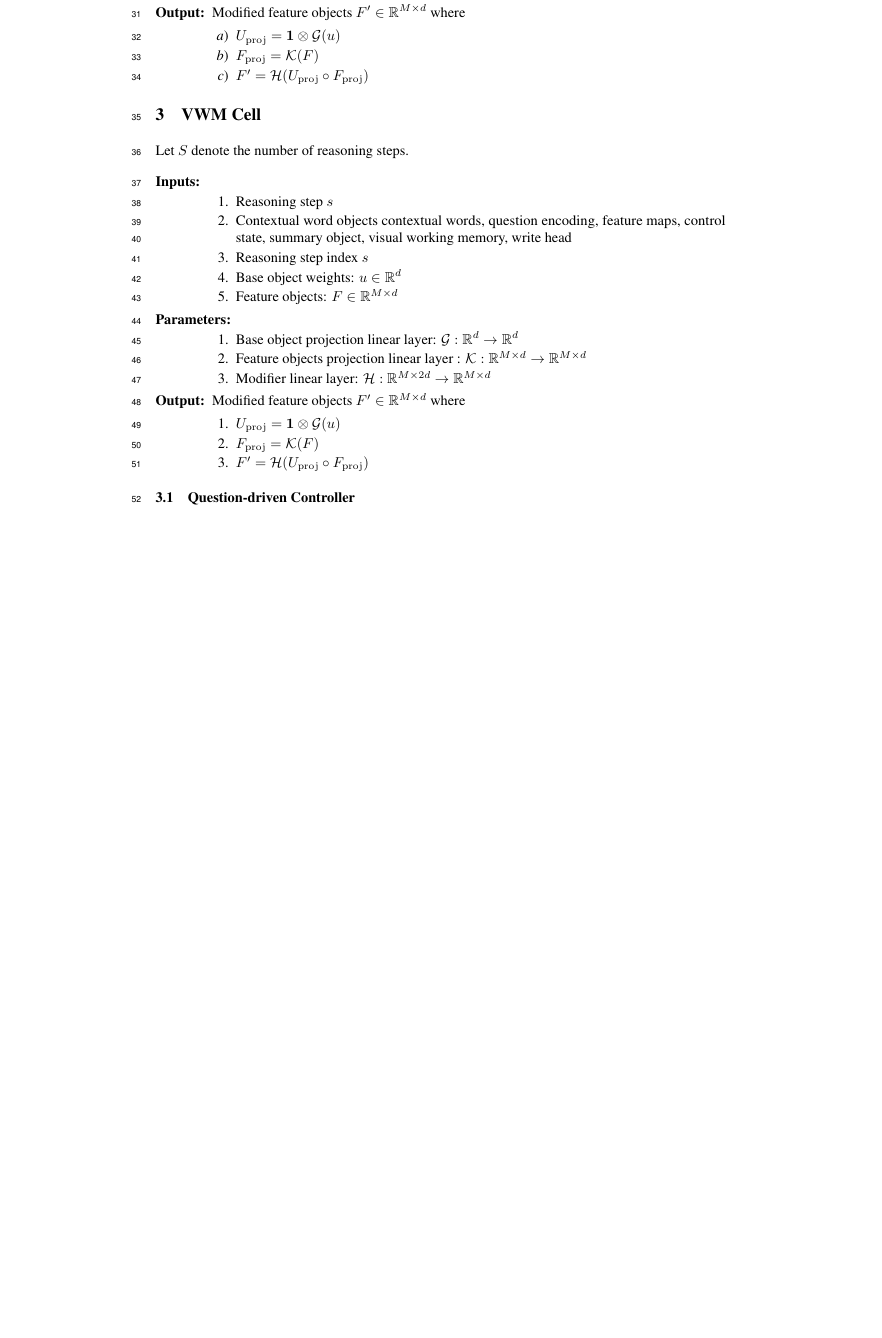
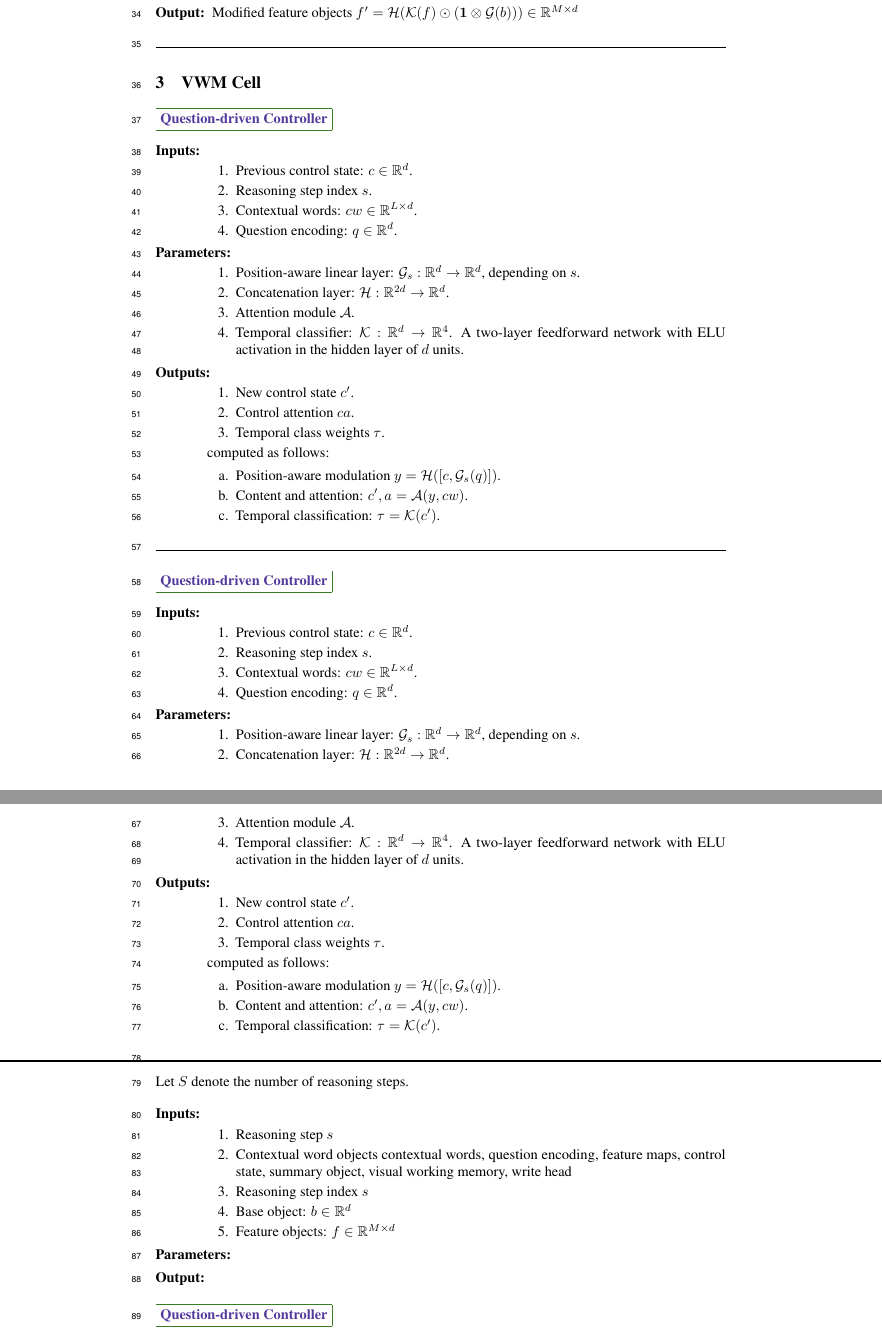
Before and after one commit to IBM/mi-visual-reasoning-pubs, a LaTeX document (2019_neurips_vigil/vigil_paper_main.tex): part of page 2 of 3 before the commit and two parts of pages 2 and 3 of 4 after it, the two joined at a grey line, cut so that both start at the same text, the shorter picture padded with empty space. Compiled offline with pdfLaTeX.

Commit message:
Formatting

```diff
--- a/2019_neurips_vigil/vigil_paper_main.tex
+++ b/2019_neurips_vigil/vigil_paper_main.tex
@@ -46,6 +46,8 @@
 \newtheorem*{question}{Question}
 
 
+\newcommand{\mypara}[1]{\paragraph{\fcolorbox{OliveGreen}{white}{\color{Violet}{#1}}}}
+
 \newcommand{\tk}[1]{\textcolor{red}{TK: #1}}
 \newcommand{\ao}[1]{\textcolor{green}{AO: #1}}
 \newcommand{\tsj}[1]{\textcolor{magenta}{TSJ: #1}}
@@ -143,16 +155,95 @@ Treat 1D tensors as column vectors and 2D tensors as matrices, where appropriate
 	\item Modifier linear layer:  $\cH: \Reals^{M \times 2d} \to \Reals^{M \times d}$
 \end{enumerate}
 
-	\item[Output:] Modified feature objects $F' \in  \Reals^{M \times d}$ where
+	\item[Output:] Modified feature objects
+	$f' =  \cH( \cK(f) \odot ( \vone \otimes \cG(b))) \in  \Reals^{M \times d}$
+\end{description}
 
-	\begin{enumerate}[label=\emph{\alph*})]
-		\item $U_{\proj} = \vone \otimes \cG(u)$
-		\item $F_{\proj} = \cK(F)$
-		\item $F' = \cH(U_{\proj}  \circ F_{\proj})$
+\hrulefill
+
+\section{VWM Cell}
+
+\mypara{Question-driven Controller}
+
+\begin{description}
+	\item[Inputs:]
+	\begin{enumerate}
+		\item[]
+		\item Previous control state: $c \in \Reals^d$.
+		\item Reasoning step index $s$.
+		\item Contextual words: $cw \in \Reals^{L \times d}$.
+		\item Question encoding: $q \in \Reals^d$.
+	\end{enumerate}
+
+	\item[Parameters:]
+	\begin{enumerate}
+		\item[]
+		\item Position-aware linear layer: $\cG_s: \Reals^d \to \Reals^d$, depending on $s$.
+		\item Concatenation layer: $\cH: \Reals^{2d} \to \Reals^d$.
+		\item Attention module $\cA$.
+		\item Temporal classifier:  $\cK: \Reals^d \to \Reals^4$. A two-layer feedforward
+		network with ELU activation in the hidden layer of $d$ units.
+	\end{enumerate}
+
+	\item[Outputs:]
+	\begin{enumerate}
+		\item[]
+		\item New control state $c'$.
+		\item Control attention $ca$.
+		\item Temporal class weights $\tau$.
+    \end{enumerate}
+	computed as follows:
+\begin{enumerate}[label=\alph*.]
+	\item Position-aware modulation $y = \cH([c, \cG_s(q)])$.
+	\item Content and attention: $c', a = \cA(y, cw)$.
+	\item Temporal classification: $\tau = \cK(c')$.
+\end{enumerate}
+\end{description}
+
+\hrulefill
+
+\mypara{Question-driven Controller}
+
+\begin{description}
+	\item[Inputs:]
+	\begin{enumerate}
+		\item[]
+		\item Previous control state: $c \in \Reals^d$.
+		\item Reasoning step index $s$.
+		\item Contextual words: $cw \in \Reals^{L \times d}$.
+		\item Question encoding: $q \in \Reals^d$.
+	\end{enumerate}
+
+	\item[Parameters:]
+	\begin{enumerate}
+		\item[]
+		\item Position-aware linear layer: $\cG_s: \Reals^d \to \Reals^d$, depending on $s$.
+		\item Concatenation layer: $\cH: \Reals^{2d} \to \Reals^d$.
+		\item Attention module $\cA$.
+		\item Temporal classifier:  $\cK: \Reals^d \to \Reals^4$. A two-layer feedforward
+		network with ELU activation in the hidden layer of $d$ units.
+	\end{enumerate}
+
+	\item[Outputs:]
+	\begin{enumerate}
+		\item[]
+		\item New control state $c'$.
+		\item Control attention $ca$.
+		\item Temporal class weights $\tau$.
+	\end{enumerate}
+	computed as follows:
+	\begin{enumerate}[label=\alph*.]
+		\item Position-aware modulation $y = \cH([c, \cG_s(q)])$.
+		\item Content and attention: $c', a = \cA(y, cw)$.
+		\item Temporal classification: $\tau = \cK(c')$.
 	\end{enumerate}
 \end{description}
 
-\section{VWM Cell}
+
+\noindent\makebox[\linewidth]{\rule{\paperwidth}{1pt}}
+
+
+
 Let $S$ denote the number of reasoning steps.
 
 \begin{description}
@@ -163,29 +254,20 @@ Let $S$ denote the number of reasoning steps.
 		\item Contextual word objects contextual words, question encoding, feature maps,
 		control state, summary object, visual working memory, write head
 		\item Reasoning step index $s$
-		\item Base object weights: $u \in \Reals^d$
-		\item Feature objects: $F \in \Reals^{M \times d}$
+		\item Base object: $b \in \Reals^d$
+		\item Feature objects: $f \in \Reals^{M \times d}$
 	\end{enumerate}
 
 	\item[Parameters:]
 	\begin{enumerate}
 		\item[]
-		\item Base object projection linear layer: $\cG: \Reals^d \to \Reals^d$
-		\item Feature objects projection linear layer : $\cK: \Reals^{M \times d} \to \Reals^{M \times d}$
-		\item Modifier linear layer:  $\cH: \Reals^{M \times 2d} \to \Reals^{M \times d}$
 	\end{enumerate}
 
-	\item[Output:] Modified feature objects $F' \in  \Reals^{M \times d}$ where
+	\item[Output:]
 	\begin{enumerate}
-		\item $U_{\proj} = \vone \otimes \cG(u)$
-		\item $F_{\proj} = \cK(F)$
-		\item $F' = \cH(U_{\proj}  \circ F_{\proj})$
+		\item[]
 	\end{enumerate}
 \end{description}
 
+\mypara{Question-driven Controller}
 
-
-
-
-
-\subsection{Question-driven Controller}
```
Also changed, not shown: 2019_neurips_vigil/vigil_paper_main.tex (74 more changed lines).
